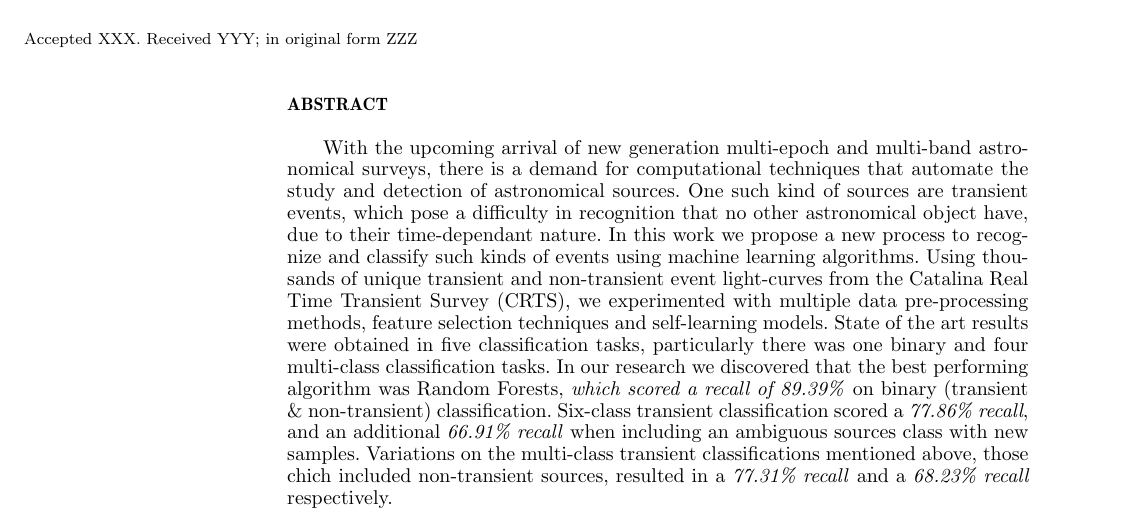
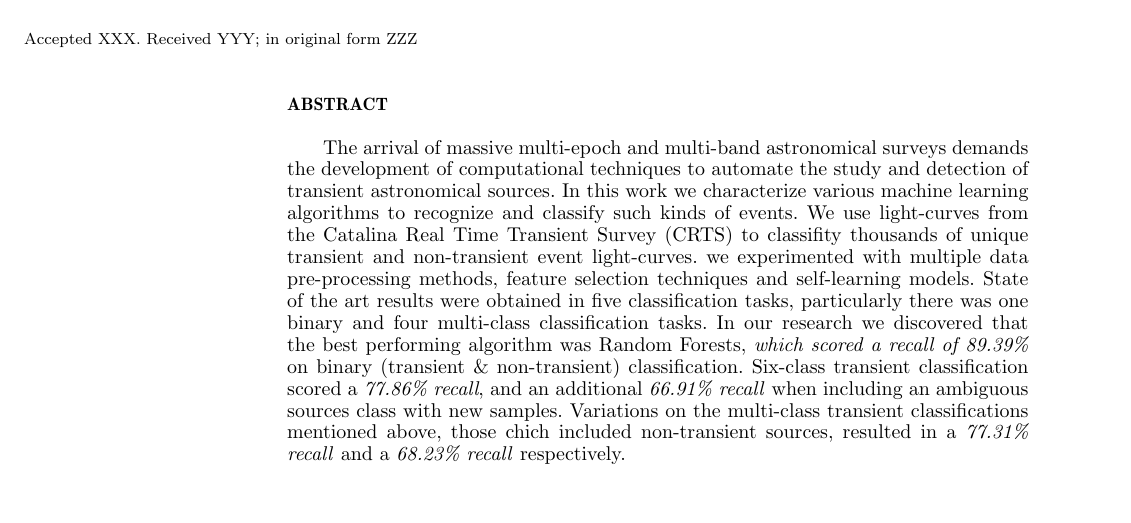
Before and after one commit to cgomez11/Paper-TR, a LaTeX paper (MAIN.tex, which reads chapters/0.abs.tex): part of page 1 of 6, cut so that both start at the same text, the shorter picture padded with empty space. Compiled offline with pdfLaTeX; a LaTeX package or settings file that is missing is left out.

Commit message:
updated abstract

```diff
--- a/chapters/0.abs.tex
+++ b/chapters/0.abs.tex
@@ -4,4 +4,24 @@
 % No references should appear in the abstract.
 
 
-With the upcoming arrival of new generation multi-epoch and multi-band astronomical surveys, there is a demand for computational techniques that automate the study and detection of astronomical sources. One such kind of sources are transient events, which pose a difficulty in recognition that no other astronomical object have, due to their time-dependant nature. In this work we propose a new process to recognize and classify such kinds of events using machine learning algorithms. Using thousands of unique transient and non-transient event light-curves from the Catalina Real Time Transient Survey (CRTS), we experimented  with multiple data pre-processing methods, feature selection techniques and self-learning models. State of the art results were obtained in five classification tasks, particularly there was one binary and four multi-class classification tasks. In our research we discovered that the best performing algorithm was Random Forests, \textit{which scored a recall of 89.39\%} on binary (transient \& non-transient) classification. Six-class transient classification scored a \textit{77.86\% recall}, and an additional \textit{66.91\% recall} when including an ambiguous sources class with new samples. Variations on the multi-class transient classifications mentioned above, those chich included non-transient sources, resulted in a \textit{77.31\% recall} and a \textit{68.23\% recall} respectively.
+The arrival of massive multi-epoch and multi-band astronomical surveys
+demands the development of computational techniques to automate the
+study and detection of transient astronomical sources.
+In this work we characterize various machine learning algorithms to
+recognize and classify such kinds of events.
+We use light-curves from the Catalina Real Time Transient Survey
+(CRTS) to classifity thousands of unique transient and non-transient
+event light-curves.
+we experimented  with multiple data pre-processing methods,
+feature selection techniques and self-learning models. State of the
+art results were obtained in five classification tasks, particularly
+there was one binary and four multi-class classification tasks. In our
+research we discovered that the best performing algorithm was Random
+Forests, \textit{which scored a recall of 89.39\%} on binary
+(transient \& non-transient) classification. Six-class transient
+classification scored a \textit{77.86\% recall}, and an
+additional \textit{66.91\% recall} when including an ambiguous sources
+class with new samples. Variations on the multi-class transient
+classifications mentioned above, those chich included non-transient
+sources, resulted in a \textit{77.31\% recall} and a \textit{68.23\%
+recall} respectively.
```
